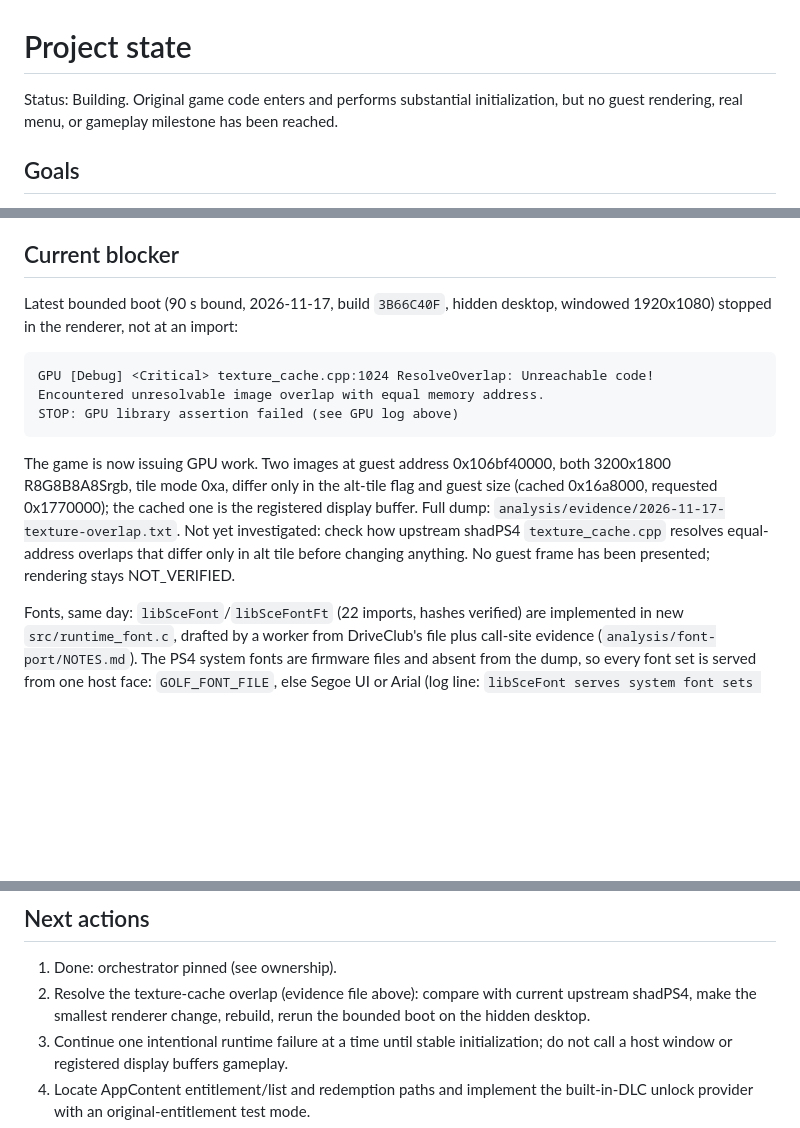
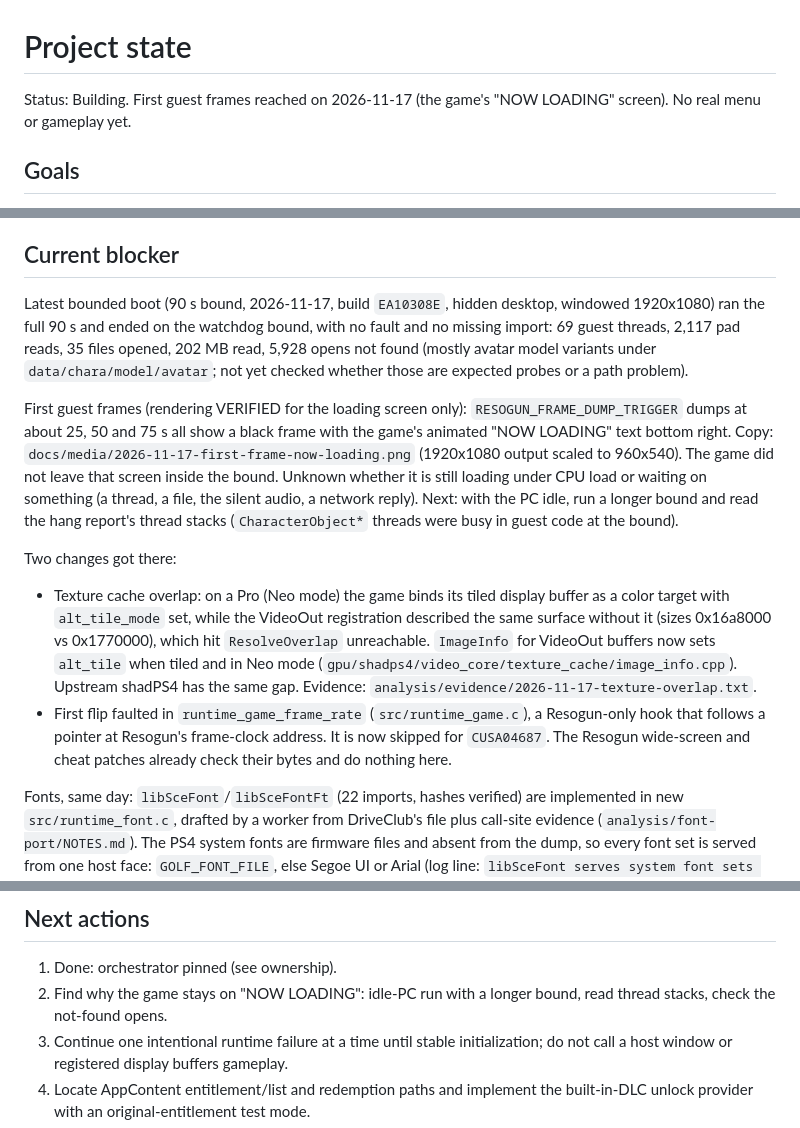
Before and after one commit to finalpantasy/everybodys-golf-ps4-pc-port, a Markdown page: docs/STATE.md, 3 parts joined by grey strips. Drawn GitHub-style; blank space fills up the shorter version.

````diff
--- a/docs/STATE.md
+++ b/docs/STATE.md
@@ -1,6 +1,6 @@
 # Project state
 
-Status: Building. Original game code enters and performs substantial initialization, but no guest rendering, real menu, or gameplay milestone has been reached.
+Status: Building. First guest frames reached on 2026-11-17 (the game's "NOW LOADING" screen). No real menu or gameplay yet.
 
 ## Goals
 
@@ -28,15 +28,14 @@ Preparation is not a byte-exact ELF reconstruction; the parser reports unavailab
 
 ## Current blocker
 
-Latest bounded boot (90 s bound, 2026-11-17, build `3B66C40F`, hidden desktop, windowed 1920x1080) stopped in the renderer, not at an import:
+Latest bounded boot (90 s bound, 2026-11-17, build `EA10308E`, hidden desktop, windowed 1920x1080) ran the full 90 s and ended on the watchdog bound, with no fault and no missing import: 69 guest threads, 2,117 pad reads, 35 files opened, 202 MB read, 5,928 opens not found (mostly avatar model variants under `data/chara/model/avatar`; not yet checked whether those are expected probes or a path problem).
 
-```text
-GPU [Debug] <Critical> texture_cache.cpp:1024 ResolveOverlap: Unreachable code!
-Encountered unresolvable image overlap with equal memory address.
-STOP: GPU library assertion failed (see GPU log above)
-```
+First guest frames (rendering VERIFIED for the loading screen only): `RESOGUN_FRAME_DUMP_TRIGGER` dumps at about 25, 50 and 75 s all show a black frame with the game's animated "NOW LOADING" text bottom right. Copy: `docs/media/2026-11-17-first-frame-now-loading.png` (1920x1080 output scaled to 960x540). The game did not leave that screen inside the bound. Unknown whether it is still loading under CPU load or waiting on something (a thread, a file, the silent audio, a network reply). Next: with the PC idle, run a longer bound and read the hang report's thread stacks (`CharacterObject*` threads were busy in guest code at the bound).
 
-The game is now issuing GPU work. Two images at guest address 0x106bf40000, both 3200x1800 R8G8B8A8Srgb, tile mode 0xa, differ only in the alt-tile flag and guest size (cached 0x16a8000, requested 0x1770000); the cached one is the registered display buffer. Full dump: `analysis/evidence/2026-11-17-texture-overlap.txt`. Not yet investigated: check how upstream shadPS4 `texture_cache.cpp` resolves equal-address overlaps that differ only in alt tile before changing anything. No guest frame has been presented; rendering stays NOT_VERIFIED.
+Two changes got there:
+
+- Texture cache overlap: on a Pro (Neo mode) the game binds its tiled display buffer as a color target with `alt_tile_mode` set, while the VideoOut registration described the same surface without it (sizes 0x16a8000 vs 0x1770000), which hit `ResolveOverlap` unreachable. `ImageInfo` for VideoOut buffers now sets `alt_tile` when tiled and in Neo mode (`gpu/shadps4/video_core/texture_cache/image_info.cpp`). Upstream shadPS4 has the same gap. Evidence: `analysis/evidence/2026-11-17-texture-overlap.txt`.
+- First flip faulted in `runtime_game_frame_rate` (`src/runtime_game.c`), a Resogun-only hook that follows a pointer at Resogun's frame-clock address. It is now skipped for `CUSA04687`. The Resogun wide-screen and cheat patches already check their bytes and do nothing here.
 
 Fonts, same day: `libSceFont`/`libSceFontFt` (22 imports, hashes verified) are implemented in new `src/runtime_font.c`, drafted by a worker from DriveClub's file plus call-site evidence (`analysis/font-port/NOTES.md`). The PS4 system fonts are firmware files and absent from the dump, so every font set is served from one host face: `GOLF_FONT_FILE`, else Segoe UI or Arial (log line: `libSceFont serves system font sets from C:/Windows/Fonts/segoeui.ttf`). Glyph shapes differ from the PS4 font; weight and slant are stored, not applied; Japanese needs `GOLF_FONT_FILE` set to a CJK font. Boot verified past font startup; rendered text NOT_VERIFIED. That boot also opened seven audio ports.
 
@@ -78,7 +78,7 @@ The import checker remains nonzero by design; `work/game-1.17-prepared/missing-i
 ## Next actions
 
 1. Done: orchestrator pinned (see ownership).
-2. Resolve the texture-cache overlap (evidence file above): compare with current upstream shadPS4, make the smallest renderer change, rebuild, rerun the bounded boot on the hidden desktop.
+2. Find why the game stays on "NOW LOADING": idle-PC run with a longer bound, read thread stacks, check the not-found opens.
 3. Continue one intentional runtime failure at a time until stable initialization; do not call a host window or registered display buffers gameplay.
 4. Locate AppContent entitlement/list and redemption paths and implement the built-in-DLC unlock provider with an original-entitlement test mode.
 5. Capture Golf's network request contracts before implementing local identity, rooms, peer transport, events, and rewards.
````
Also changed, not shown: other parts of docs/STATE.md (+2 -1 lines), README.md (+5 -3 lines), docs/CODEX_GOAL.md (+6 -2 lines), docs/MAILBOX.md (added, +10 -0 lines), docs/media/2026-11-17-first-frame-now-loading.png (added).
